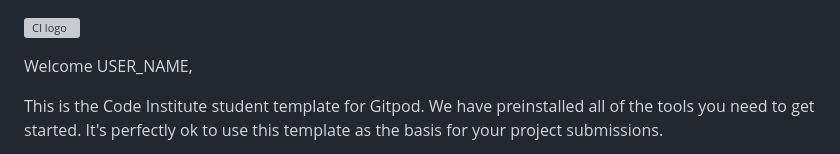
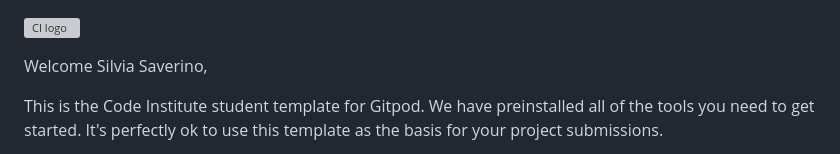
Before and after one commit to SilviaSaverino/Database-management-system, a Markdown page: README.md, the part around the change. Rendered like a GitHub page; grey boxes are pictures that could not be loaded.

Commit message:
initial set up

```diff
--- a/README.md
+++ b/README.md
@@ -1,6 +1,6 @@
 ![CI logo](https://codeinstitute.s3.amazonaws.com/fullstack/ci_logo_small.png)
 
-Welcome USER_NAME,
+Welcome Silvia Saverino,
 
 This is the Code Institute student template for Gitpod. We have preinstalled all of the tools you need to get started. It's perfectly ok to use this template as the basis for your project submissions.
 
```
